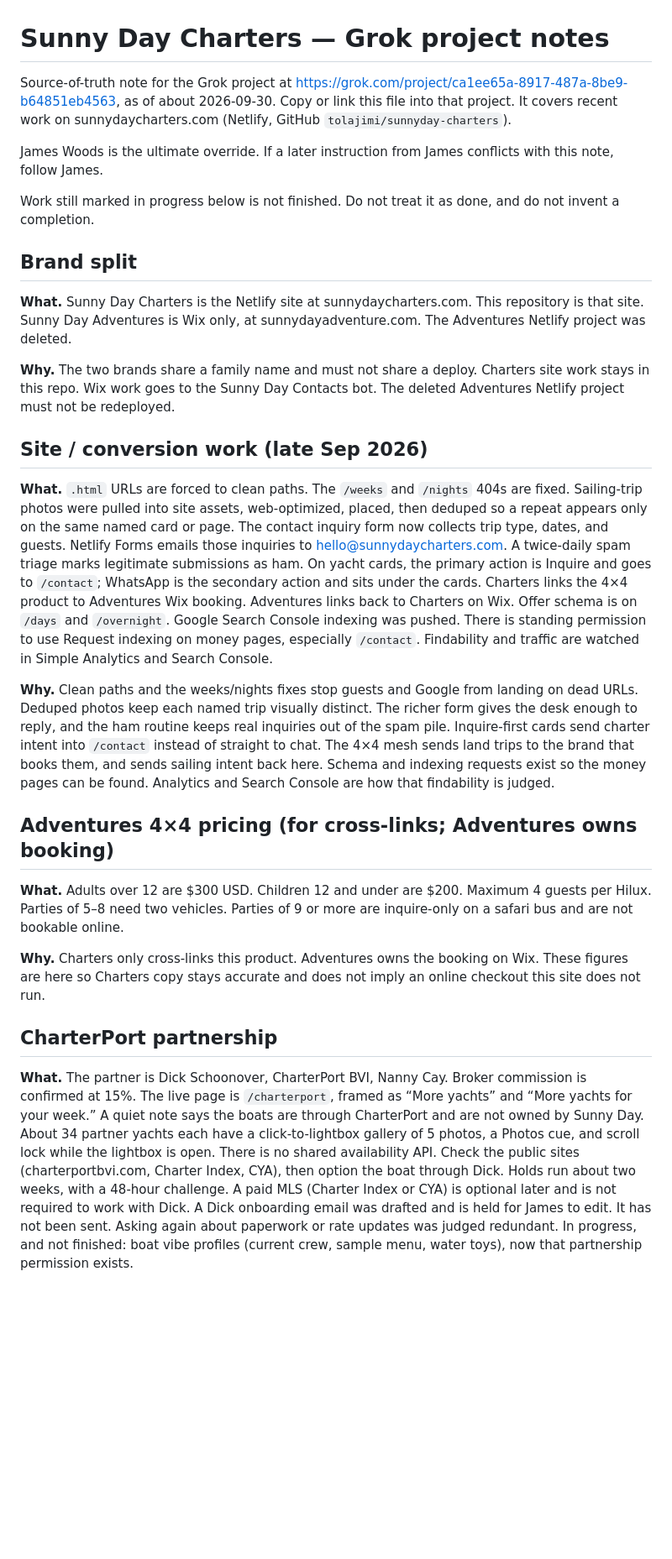
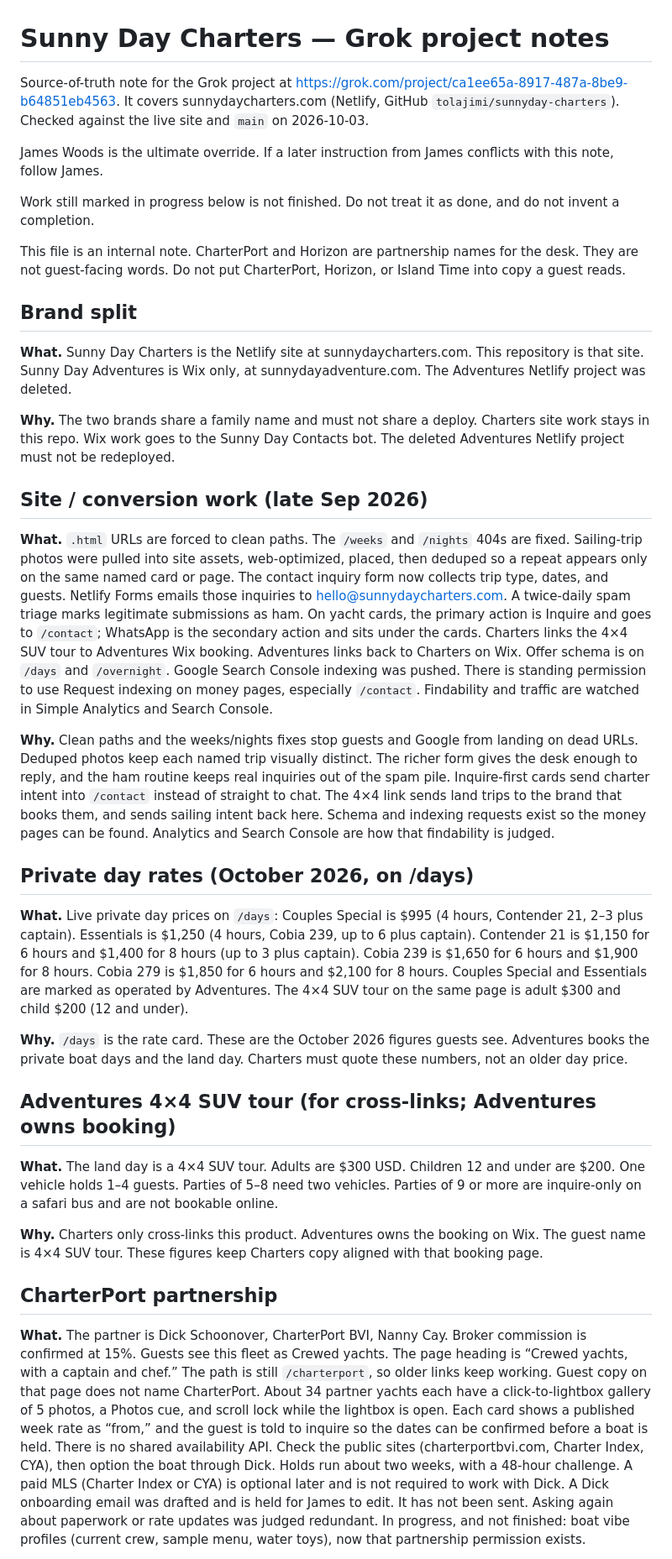
Before and after one commit to tolajimi/sunnyday-charters, a Markdown page: docs/grok-project-notes.md, the part around one of its changes. Shown at 84% size. Rendered like a GitHub page; blank space fills up the shorter version.

Commit message:
Align the Grok project note with the live site.
Record the Crewed yachts label, the /charterport path, the 4×4 SUV tour, and the October 2026 day rates on /days.

Co-authored-by: tolajimi <tolajimi@users.noreply.github.com>

```diff
--- a/docs/grok-project-notes.md
+++ b/docs/grok-project-notes.md
@@ -1,10 +1,12 @@
 # Sunny Day Charters — Grok project notes
 
-Source-of-truth note for the Grok project at https://grok.com/project/ca1ee65a-8917-487a-8be9-b64851eb4563, as of about 2026-09-30. Copy or link this file into that project. It covers recent work on sunnydaycharters.com (Netlify, GitHub `tolajimi/sunnyday-charters`).
+Source-of-truth note for the Grok project at https://grok.com/project/ca1ee65a-8917-487a-8be9-b64851eb4563. It covers sunnydaycharters.com (Netlify, GitHub `tolajimi/sunnyday-charters`). Checked against the live site and `main` on 2026-10-03.
 
 James Woods is the ultimate override. If a later instruction from James conflicts with this note, follow James.
 
 Work still marked in progress below is not finished. Do not treat it as done, and do not invent a completion.
+
+This file is an internal note. CharterPort and Horizon are partnership names for the desk. They are not guest-facing words. Do not put CharterPort, Horizon, or Island Time into copy a guest reads.
 
 ## Brand split
 
@@ -14,17 +16,23 @@ Work still marked in progress below is not finished. Do not treat it as done, an
 
 ## Site / conversion work (late Sep 2026)
 
-**What.** `.html` URLs are forced to clean paths. The `/weeks` and `/nights` 404s are fixed. Sailing-trip photos were pulled into site assets, web-optimized, placed, then deduped so a repeat appears only on the same named card or page. The contact inquiry form now collects trip type, dates, and guests. Netlify Forms emails those inquiries to hello@sunnydaycharters.com. A twice-daily spam triage marks legitimate submissions as ham. On yacht cards, the primary action is Inquire and goes to `/contact`; WhatsApp is the secondary action and sits under the cards. Charters links the 4×4 product to Adventures Wix booking. Adventures links back to Charters on Wix. Offer schema is on `/days` and `/overnight`. Google Search Console indexing was pushed. There is standing permission to use Request indexing on money pages, especially `/contact`. Findability and traffic are watched in Simple Analytics and Search Console.
+**What.** `.html` URLs are forced to clean paths. The `/weeks` and `/nights` 404s are fixed. Sailing-trip photos were pulled into site assets, web-optimized, placed, then deduped so a repeat appears only on the same named card or page. The contact inquiry form now collects trip type, dates, and guests. Netlify Forms emails those inquiries to hello@sunnydaycharters.com. A twice-daily spam triage marks legitimate submissions as ham. On yacht cards, the primary action is Inquire and goes to `/contact`; WhatsApp is the secondary action and sits under the cards. Charters links the 4×4 SUV tour to Adventures Wix booking. Adventures links back to Charters on Wix. Offer schema is on `/days` and `/overnight`. Google Search Console indexing was pushed. There is standing permission to use Request indexing on money pages, especially `/contact`. Findability and traffic are watched in Simple Analytics and Search Console.
 
-**Why.** Clean paths and the weeks/nights fixes stop guests and Google from landing on dead URLs. Deduped photos keep each named trip visually distinct. The richer form gives the desk enough to reply, and the ham routine keeps real inquiries out of the spam pile. Inquire-first cards send charter intent into `/contact` instead of straight to chat. The 4×4 mesh sends land trips to the brand that books them, and sends sailing intent back here. Schema and indexing requests exist so the money pages can be found. Analytics and Search Console are how that findability is judged.
+**Why.** Clean paths and the weeks/nights fixes stop guests and Google from landing on dead URLs. Deduped photos keep each named trip visually distinct. The richer form gives the desk enough to reply, and the ham routine keeps real inquiries out of the spam pile. Inquire-first cards send charter intent into `/contact` instead of straight to chat. The 4×4 link sends land trips to the brand that books them, and sends sailing intent back here. Schema and indexing requests exist so the money pages can be found. Analytics and Search Console are how that findability is judged.
 
-## Adventures 4×4 pricing (for cross-links; Adventures owns booking)
+## Private day rates (October 2026, on /days)
 
-**What.** Adults over 12 are $300 USD. Children 12 and under are $200. Maximum 4 guests per Hilux. Parties of 5–8 need two vehicles. Parties of 9 or more are inquire-only on a safari bus and are not bookable online.
+**What.** Live private day prices on `/days`: Couples Special is $995 (4 hours, Contender 21, 2–3 plus captain). Essentials is $1,250 (4 hours, Cobia 239, up to 6 plus captain). Contender 21 is $1,150 for 6 hours and $1,400 for 8 hours (up to 3 plus captain). Cobia 239 is $1,650 for 6 hours and $1,900 for 8 hours. Cobia 279 is $1,850 for 6 hours and $2,100 for 8 hours. Couples Special and Essentials are marked as operated by Adventures. The 4×4 SUV tour on the same page is adult $300 and child $200 (12 and under).
 
-**Why.** Charters only cross-links this product. Adventures owns the booking on Wix. These figures are here so Charters copy stays accurate and does not imply an online checkout this site does not run.
+**Why.** `/days` is the rate card. These are the October 2026 figures guests see. Adventures books the private boat days and the land day. Charters must quote these numbers, not an older day price.
+
+## Adventures 4×4 SUV tour (for cross-links; Adventures owns booking)
+
+**What.** The land day is a 4×4 SUV tour. Adults are $300 USD. Children 12 and under are $200. One vehicle holds 1–4 guests. Parties of 5–8 need two vehicles. Parties of 9 or more are inquire-only on a safari bus and are not bookable online.
+
+**Why.** Charters only cross-links this product. Adventures owns the booking on Wix. The guest name is 4×4 SUV tour. These figures keep Charters copy aligned with that booking page.
 
 ## CharterPort partnership
 
-**What.** The partner is Dick Schoonover, CharterPort BVI, Nanny Cay. Broker commission is confirmed at 15%. The live page is `/charterport`, framed as “More yachts” and “More yachts for your week.” A quiet note says the boats are through CharterPort and are not owned by Sunny Day. About 34 partner yachts each have a click-to-lightbox gallery of 5 photos, a Photos cue, and scroll lock while the lightbox is open. There is no shared availability API. Check the public sites (charterportbvi.com, Charter Index, CYA), then option the boat through Dick. Holds run about two weeks, with a 48-hour challenge. A paid MLS (Charter Index or CYA) is optional later and is not required to work with Dick. A Dick onboarding email was drafted and is held for James to edit. It has not been sent. Asking again about paperwork or rate updates was judged redundant. In progress, and not finished: boat vibe profiles (current crew, sample menu, water toys), now that partnership permission exists.
+**What.** The partner is Dick Schoonover, CharterPort BVI, Nanny Cay. Broker commission is confirmed at 15%. Guests see this fleet as Crewed yachts. The page heading is “Crewed yachts, with a captain and chef.” The path is still `/charterport`, so older links keep working. Guest copy on that page does not name CharterPort. About 34 partner yachts each have a click-to-lightbox gallery of 5 photos, a Photos cue, and scroll lock while the lightbox is open. Each card shows a published week rate as “from,” and the guest is told to inquire so the dates can be confirmed before a boat is held. There is no shared availability API. Check the public sites (charterportbvi.com, Charter Index, CYA), then option the boat through Dick. Holds run about two weeks, with a 48-hour challenge. A paid MLS (Charter Index or CYA) is optional later and is not required to work with Dick. A Dick onboarding email was drafted and is held for James to edit. It has not been sent. Asking again about paperwork or rate updates was judged redundant. In progress, and not finished: boat vibe profiles (current crew, sample menu, water toys), now that partnership permission exists.
 
```
Also changed, not shown: other parts of docs/grok-project-notes.md (+7 -5 lines).
